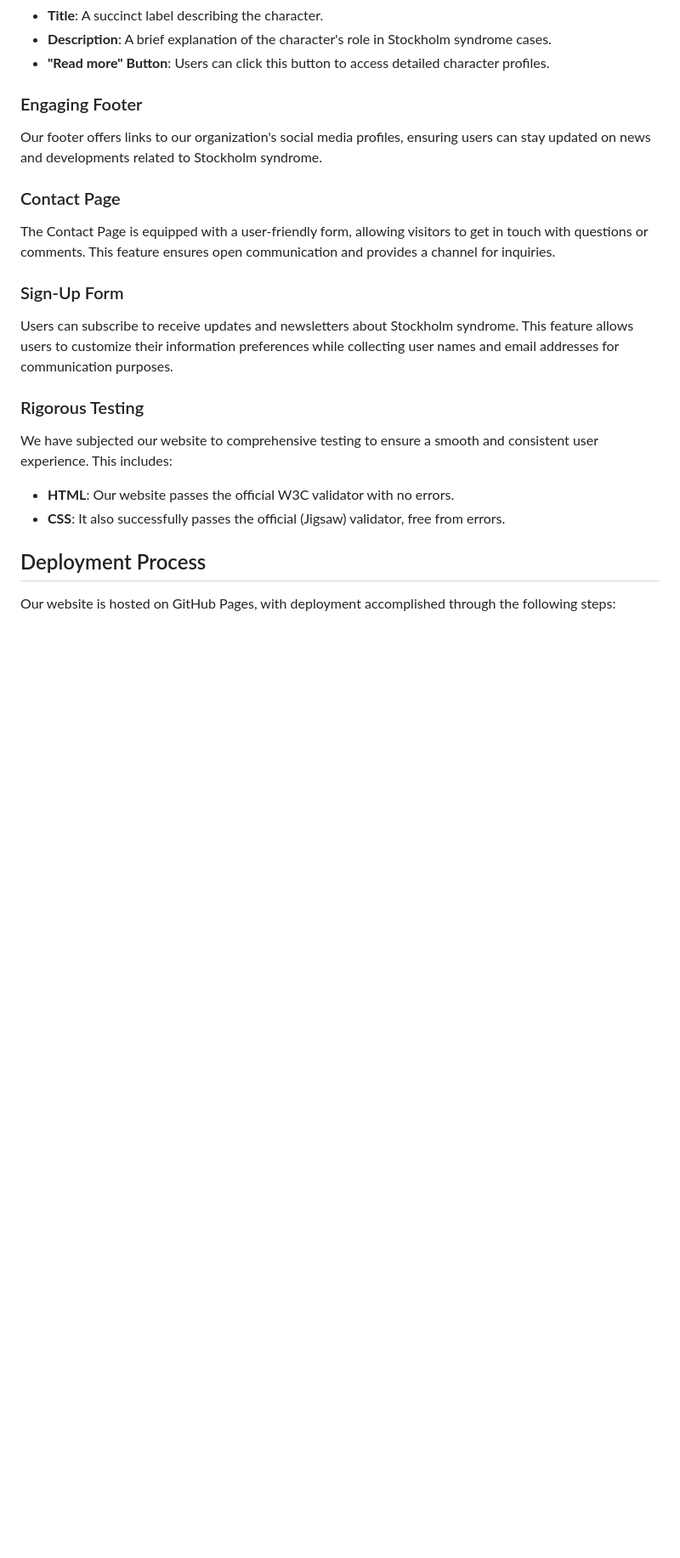
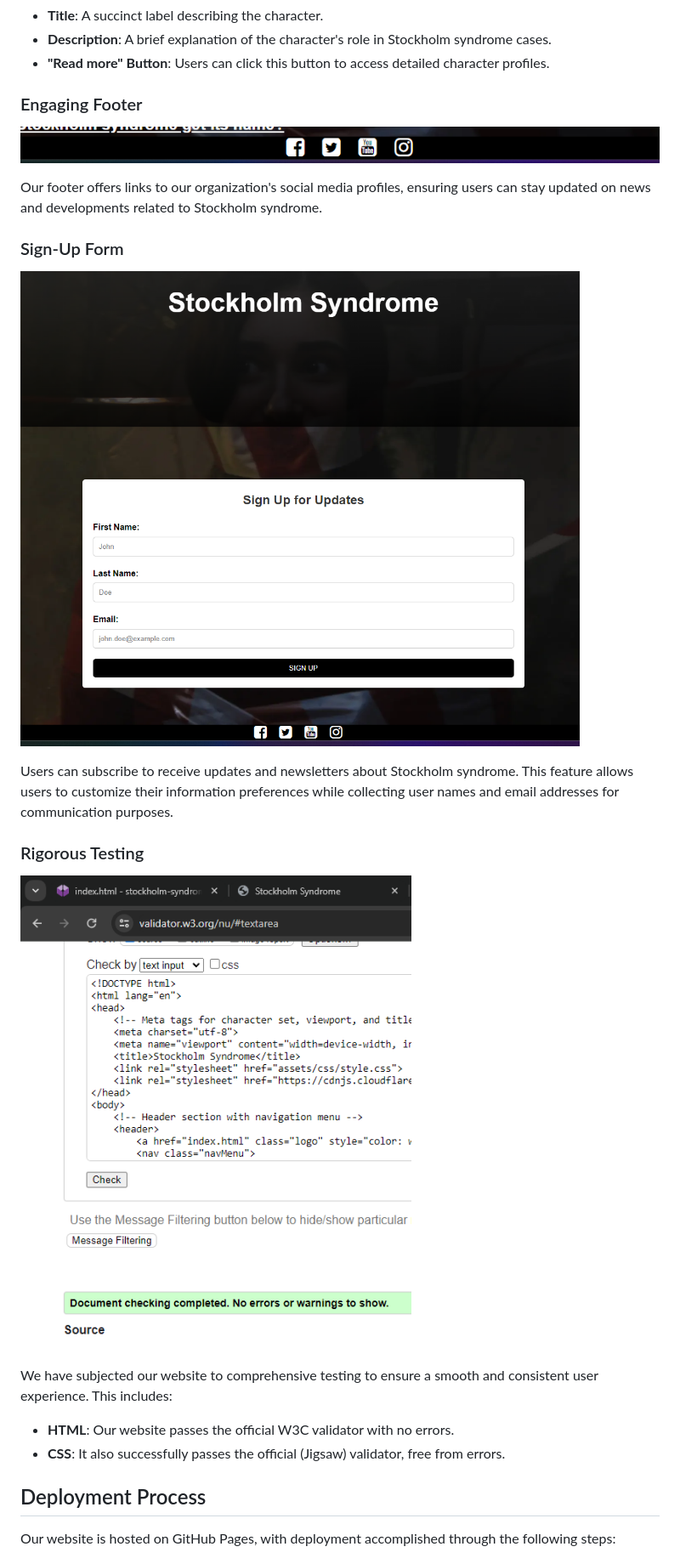
Before and after one commit to johan-kindgren/stockholm-syndrom, a Markdown page: README.md, the part around the change printed below. Shown: that part at 85% size. Rendered like a GitHub page; pictures changed too: assets/images/footer.png (added), assets/images/sign-up-form.png (added), assets/images/testing.png (added); blank space fills up the shorter version.

Commit message:
add more img on readmme and text

```diff
--- a/README.md
+++ b/README.md
@@ -38,18 +40,17 @@ Information cards delve into the key characters involved in Stockholm syndrome s
 - **"Read more" Button**: Users can click this button to access detailed character profiles.
 
 ### Engaging Footer
+![Footer](./assets/images/footer.png)
 
 Our footer offers links to our organization's social media profiles, ensuring users can stay updated on news and developments related to Stockholm syndrome.
 
-### Contact Page
-
-The Contact Page is equipped with a user-friendly form, allowing visitors to get in touch with questions or comments. This feature ensures open communication and provides a channel for inquiries.
-
 ### Sign-Up Form
+![Sign-Up Form](./assets/images/sign-up-form.png)
 
 Users can subscribe to receive updates and newsletters about Stockholm syndrome. This feature allows users to customize their information preferences while collecting user names and email addresses for communication purposes.
 
 ### Rigorous Testing
+![Testing](./assets/images/testing.png)
 
 We have subjected our website to comprehensive testing to ensure a smooth and consistent user experience. This includes:
 
```
Also changed, not shown: other parts of README.md (+4 -2 lines), assets/images/hero-section.png (added), assets/images/information.png (added), assets/images/navigation-bar.png (added).
